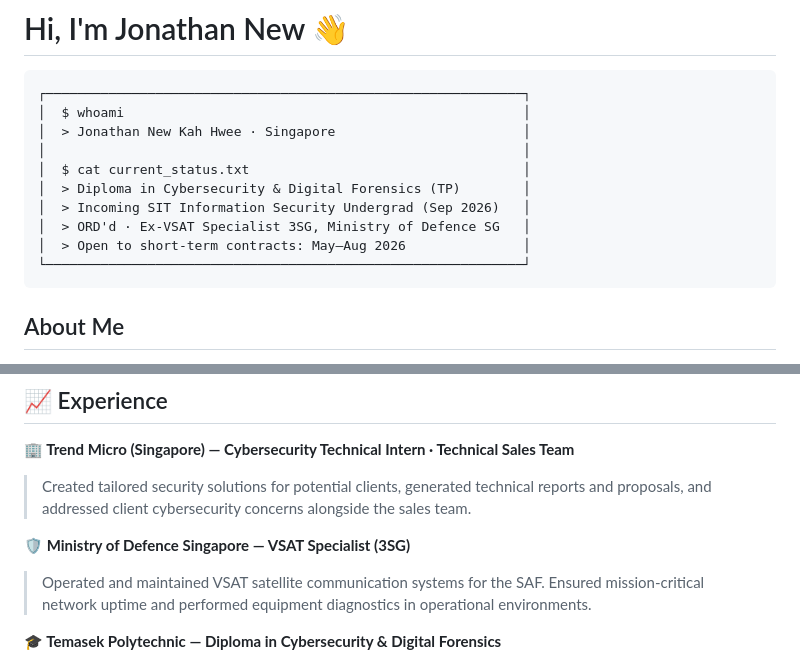
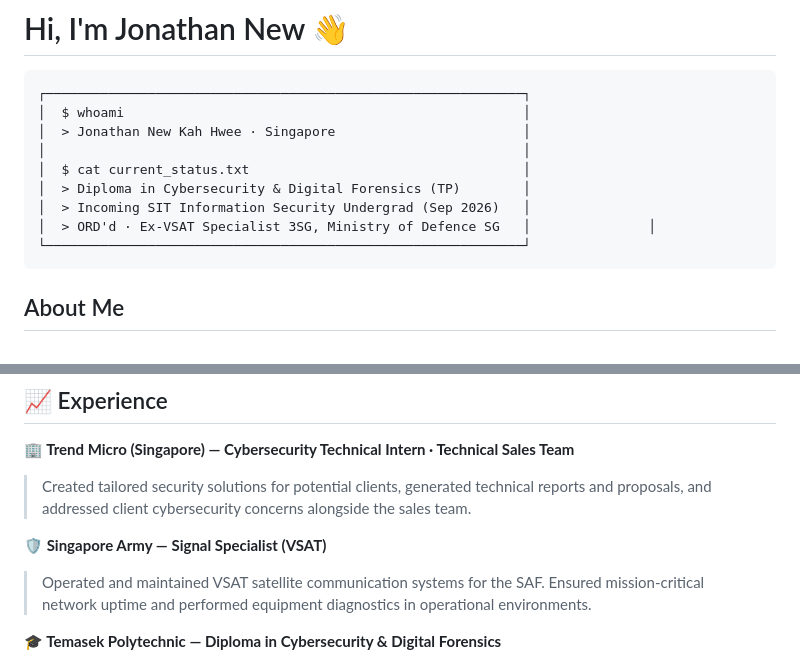
Before and after one commit to ayeitsjonny/ayeitsjonny.github.io, a Markdown page: README.md, 2 parts joined by grey strips. Rendered like a GitHub page.

Commit message:
Update README.md
Updated job titles and removed outdated contract information.

````diff
--- a/README.md
+++ b/README.md
@@ -8,8 +8,7 @@
 │  $ cat current_status.txt                                   │
 │  > Diploma in Cybersecurity & Digital Forensics (TP)        │
 │  > Incoming SIT Information Security Undergrad (Sep 2026)   │
-│  > ORD'd · Ex-VSAT Specialist 3SG, Ministry of Defence SG   │
-│  > Open to short-term contracts: May–Aug 2026               │
+│  > ORD'd · Ex-VSAT Specialist 3SG, Ministry of Defence SG   │               │
 └─────────────────────────────────────────────────────────────┘
 ```
 
@@ -73,7 +72,7 @@ Malware Analysis · Mobile Device Forensics · Final Year Project (REDTEECON) ·
 **🏢 Trend Micro (Singapore) — Cybersecurity Technical Intern · Technical Sales Team**
 > Created tailored security solutions for potential clients, generated technical reports and proposals, and addressed client cybersecurity concerns alongside the sales team.
 
-**🛡️ Ministry of Defence Singapore — VSAT Specialist (3SG)**
+**🛡️ Singapore Army — Signal Specialist (VSAT)**
 > Operated and maintained VSAT satellite communication systems for the SAF. Ensured mission-critical network uptime and performed equipment diagnostics in operational environments.
 
 **🎓 Temasek Polytechnic — Diploma in Cybersecurity & Digital Forensics**
````
